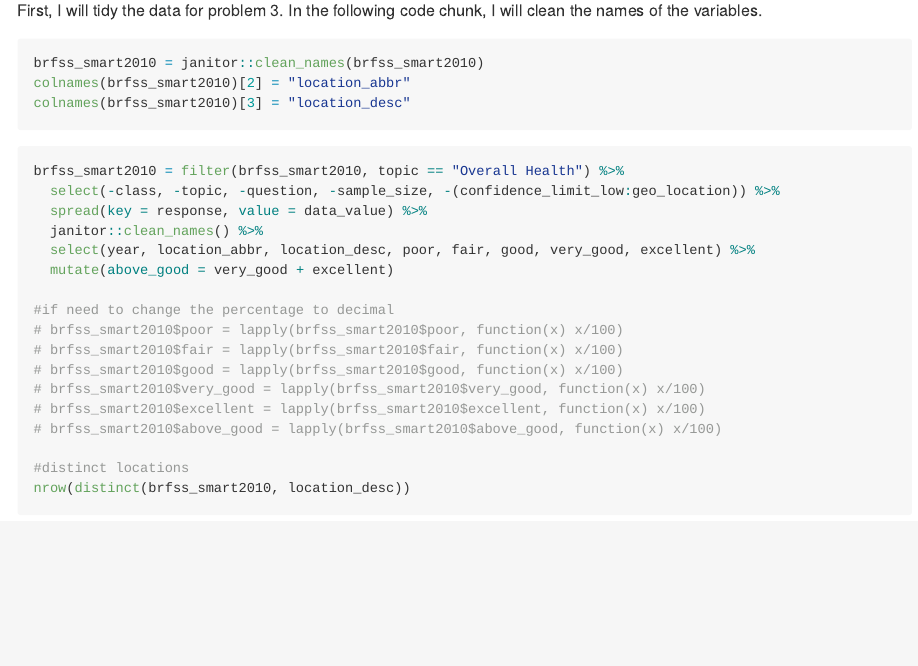
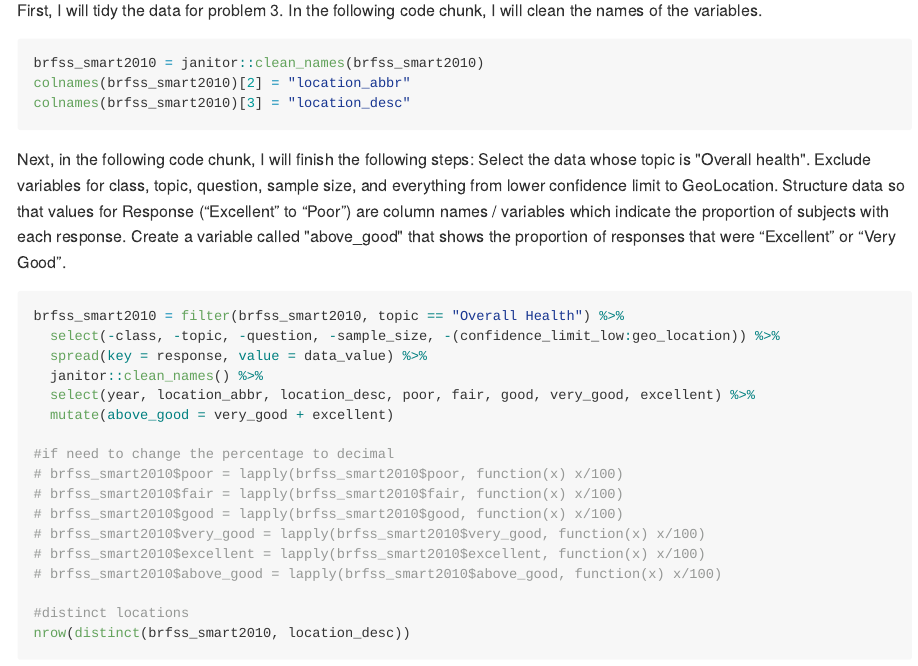
Before and after one commit to hh2767/p8105_hw2_hh2767, an R Markdown document (p8105_hw2_hh2767.Rmd): the page in a window 1100 px wide, from 2690 px down. The pictures show the output file p8105_hw2_hh2767.md that the author committed with the source, drawn offline in the style of GitHub; long lines of code are wrapped.

Commit message:
finished data tidying process for problem 3.

````diff
--- a/p8105_hw2_hh2767.Rmd
+++ b/p8105_hw2_hh2767.Rmd
@@ -95,7 +95,8 @@ colnames(brfss_smart2010)[2] = "location_abbr"
 colnames(brfss_smart2010)[3] = "location_desc"
 ```
 
-
+Next, in the following code chunk, I will finish the following steps:
+Select the data whose topic is "Overall health". Exclude variables for class, topic, question, sample size, and everything from lower confidence limit to GeoLocation. Structure data so that values for Response (“Excellent” to “Poor”) are column names / variables which indicate the proportion of subjects with each response. Create a variable called "above_good" that shows the proportion of responses that were “Excellent” or “Very Good”.
 
 ```{r}
 brfss_smart2010 = filter(brfss_smart2010, topic == "Overall Health") %>%
````
Also changed, not shown: p8105_hw2_hh2767.md.
